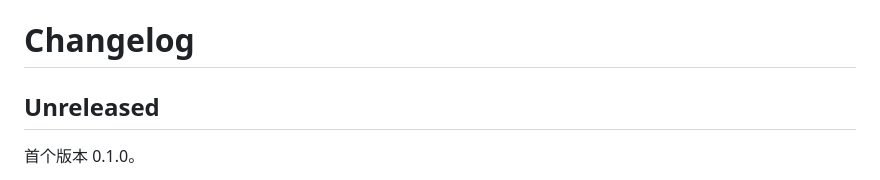
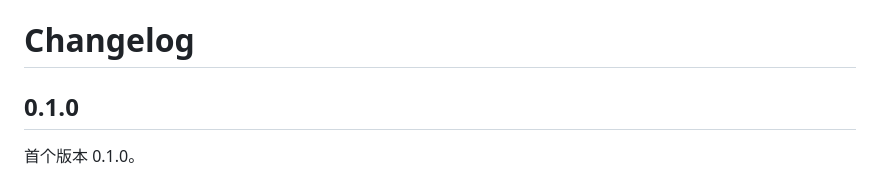
Before and after one commit to web3-lib/libs, a Markdown page: packages/overview/CHANGELOG.md, the part around the change. GitHub-like rendering.

Commit message:
chore(overview): release 0.1.0

```diff
--- a/packages/overview/CHANGELOG.md
+++ b/packages/overview/CHANGELOG.md
@@ -1,6 +1,6 @@
 # Changelog
 
-## Unreleased
+## 0.1.0
 
 首个版本 0.1.0。
 
```
